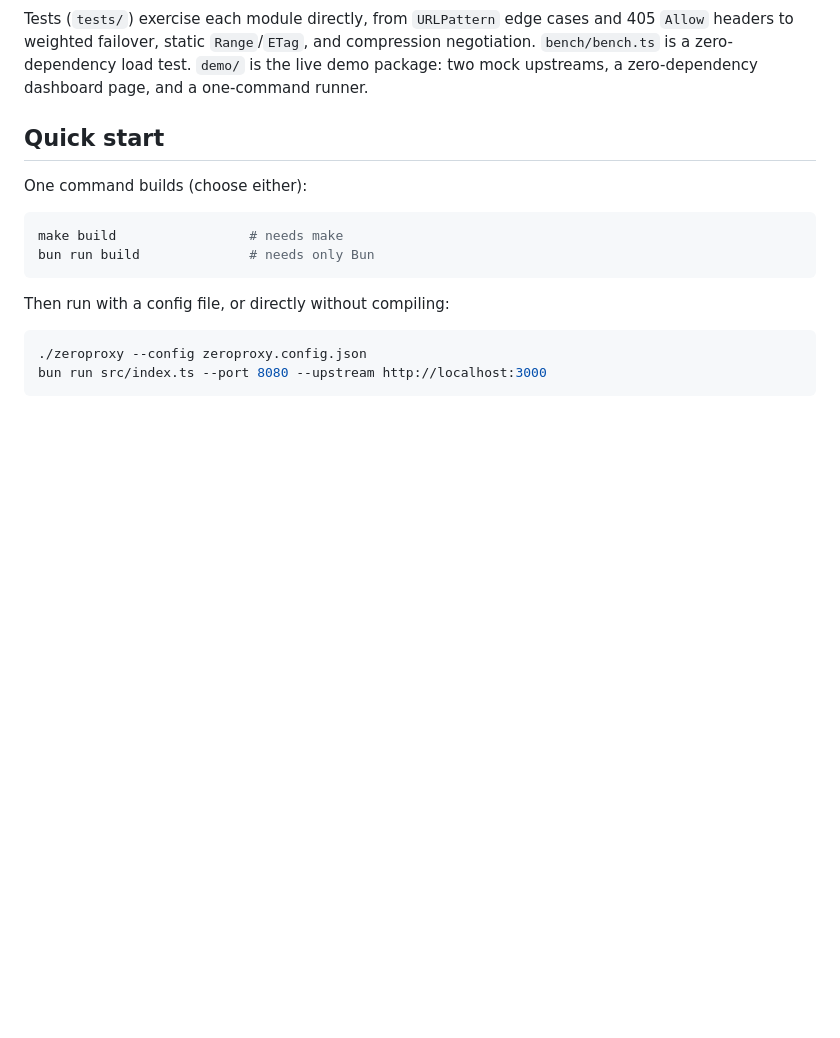
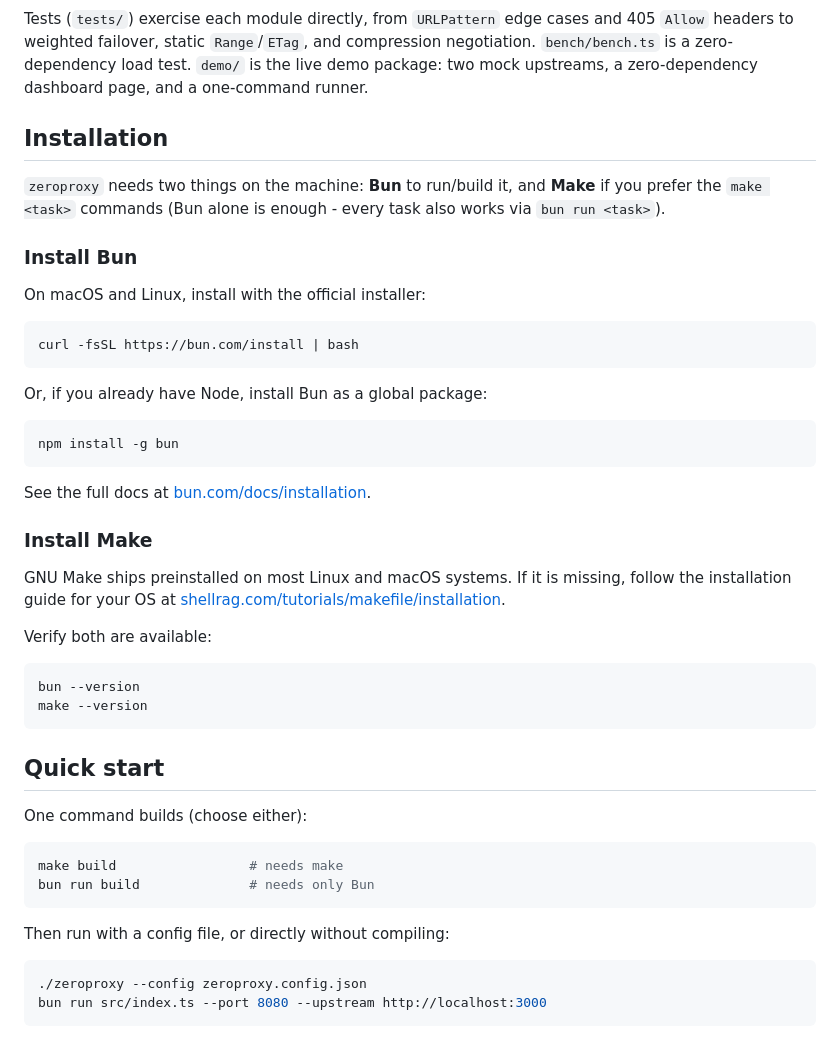
Before and after one commit to f-ei8ht/zeroproxy, a Markdown page: README.md, the part around the change. GitHub-like rendering; blank space fills up the shorter version.

Commit message:
feat: add install bun and make

````diff
--- a/README.md
+++ b/README.md
@@ -148,6 +148,40 @@ Tests (`tests/`) exercise each module directly, from `URLPattern` edge cases and
 negotiation. `bench/bench.ts` is a zero-dependency load test. `demo/` is the live
 demo package: two mock upstreams, a zero-dependency dashboard page, and a
 one-command runner.
+
+## Installation
+
+`zeroproxy` needs two things on the machine: **Bun** to run/build it, and **Make** if you
+prefer the `make <task>` commands (Bun alone is enough - every task also works via
+`bun run <task>`).
+
+### Install Bun
+
+On macOS and Linux, install with the official installer:
+
+```bash
+curl -fsSL https://bun.com/install | bash
+```
+
+Or, if you already have Node, install Bun as a global package:
+
+```bash
+npm install -g bun
+```
+
+See the full docs at [bun.com/docs/installation](https://bun.com/docs/installation).
+
+### Install Make
+
+GNU Make ships preinstalled on most Linux and macOS systems. If it is missing, follow the
+installation guide for your OS at [shellrag.com/tutorials/makefile/installation](https://shellrag.com/tutorials/makefile/installation).
+
+Verify both are available:
+
+```bash
+bun --version
+make --version
+```
 
 ## Quick start
 
````
